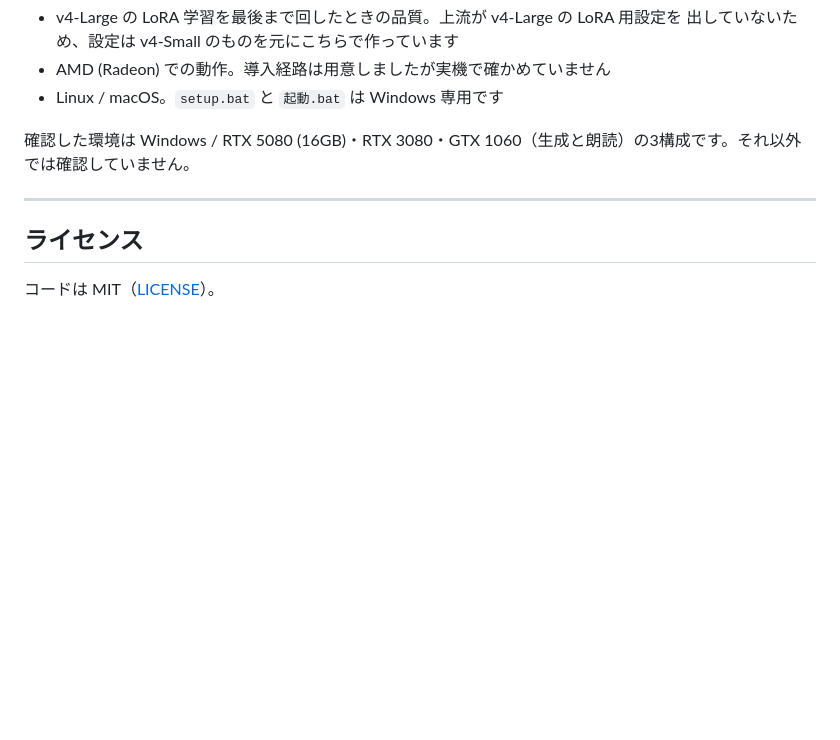
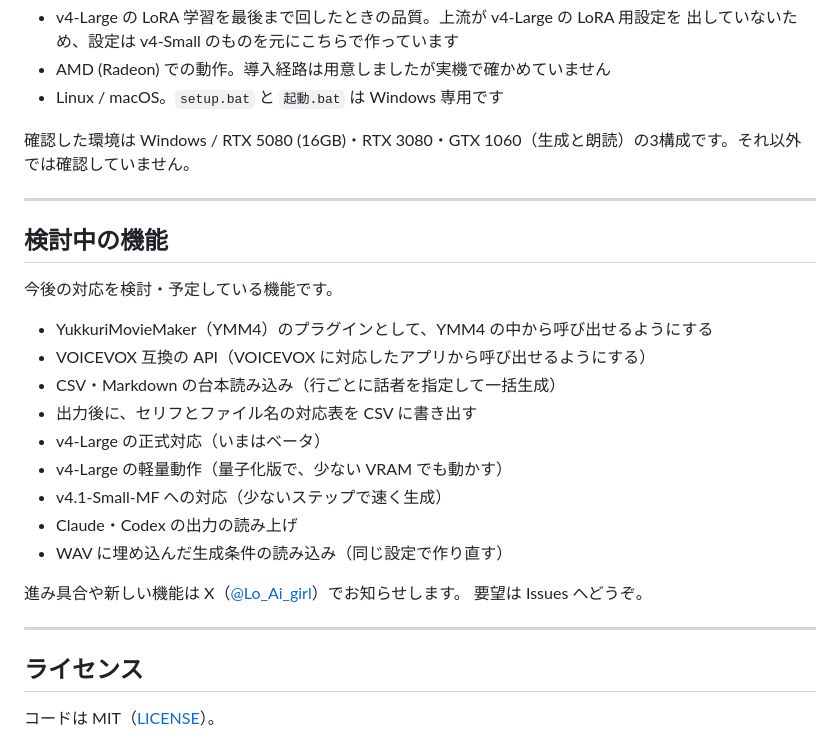
Before and after one commit to loaigirlxoxo-oss/Irodori-TTS-Client, a Markdown page: README.md, the part around the change. Drawn GitHub-style; blank space fills up the shorter version.

Commit message:
docs: 検討中の機能と X での告知先を README に足す
Co-Authored-By: Claude Opus 5.5 <noreply@anthropic.com>

```diff
--- a/README.md
+++ b/README.md
@@ -171,6 +171,25 @@ v4.1-Small と構造が同じ（safetensors のキー 714 件と全ての形状
 
 ---
 
+## 検討中の機能
+
+今後の対応を検討・予定している機能です。
+
+- YukkuriMovieMaker（YMM4）のプラグインとして、YMM4 の中から呼び出せるようにする
+- VOICEVOX 互換の API（VOICEVOX に対応したアプリから呼び出せるようにする）
+- CSV・Markdown の台本読み込み（行ごとに話者を指定して一括生成）
+- 出力後に、セリフとファイル名の対応表を CSV に書き出す
+- v4-Large の正式対応（いまはベータ）
+- v4-Large の軽量動作（量子化版で、少ない VRAM でも動かす）
+- v4.1-Small-MF への対応（少ないステップで速く生成）
+- Claude・Codex の出力の読み上げ
+- WAV に埋め込んだ生成条件の読み込み（同じ設定で作り直す）
+
+進み具合や新しい機能は X（[@Lo_Ai_girl](https://x.com/Lo_Ai_girl)）でお知らせします。
+要望は Issues へどうぞ。
+
+---
+
 ## ライセンス
 
 コードは MIT（[LICENSE](LICENSE)）。
```
